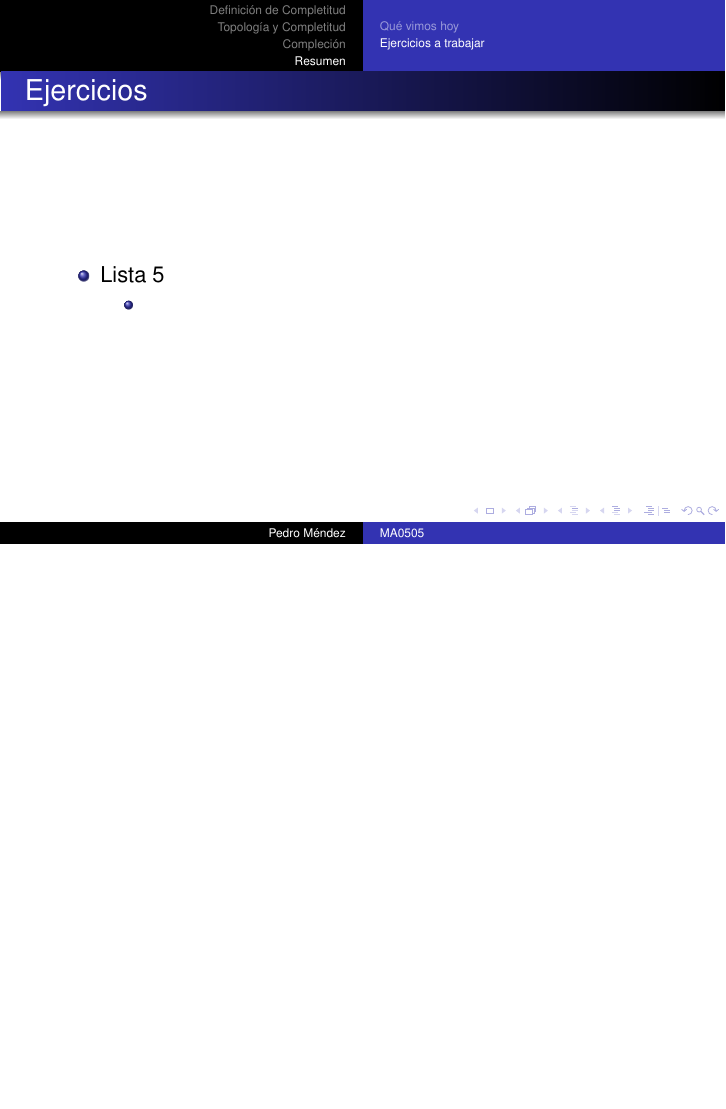
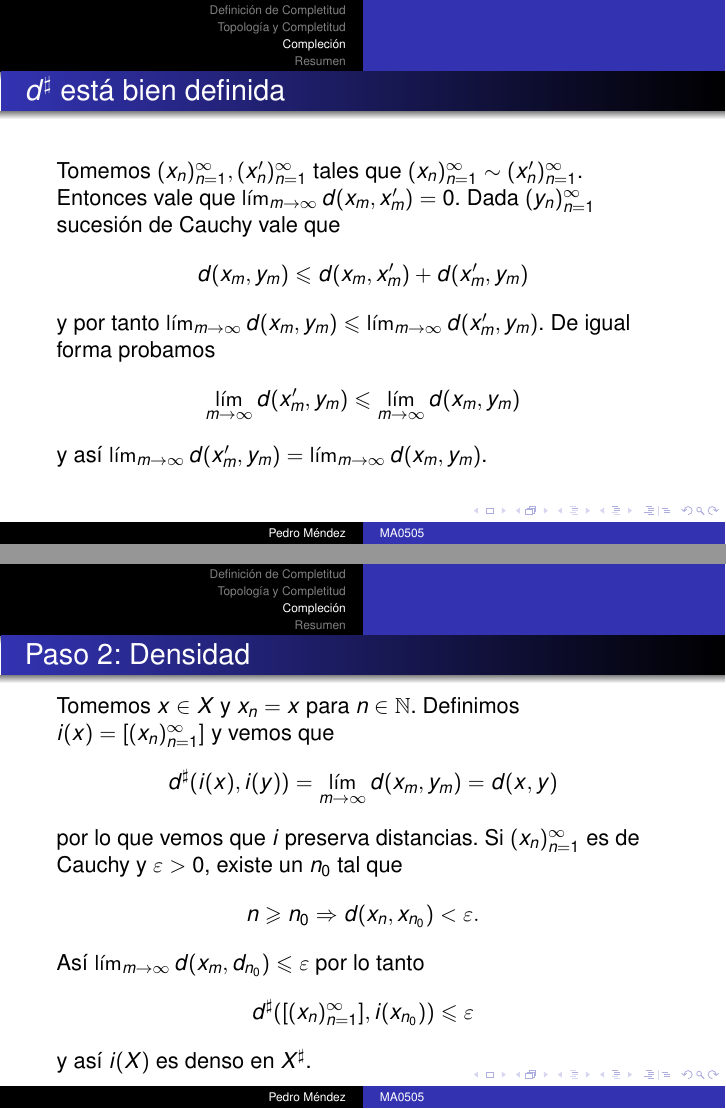
Before and after one commit to irojasr/MA0505, LaTeX slides (Presentaciones2021/6/6 - Completitud.tex): page 29 of 30 before the commit and pages 28 and 29 of 36 after it, the two joined at a grey line, the shorter picture padded with empty space. The pictures show the PDF file Presentaciones2021/6/6 - Completitud.pdf that the author committed with the source.

Commit message:
Terminamos completitud

```diff
--- a/Presentaciones2021/6/6 - Completitud.tex
+++ b/Presentaciones2021/6/6 - Completitud.tex
@@ -437,3 +438,31 @@ Si $x\in[0,1]$ y $(f_n)_{n=1}^\infty$ es de Cauchy, entonces existe $n_0\in\bN$
 \end{frame}
 
 %Llevamos 1:33:29:57 y estamos por empezar pag 14
+
+\begin{frame}{$d^\sharp$ está bien definida}
+Tomemos $(x_n)\sucn,(x_n')\sucn$ tales que $(x_n)\sucn\sim(x_n')\sucn$. Entonces vale que $\lim_{m\to\infty}d(x_m,x_m')=0$. Dada $(y_n)\sucn$ sucesión de Cauchy vale que
+$$d(x_m,y_m)\leq d(x_m,x_m')+d(x_m',y_m)$$
+y por tanto $\lim_{m\to\infty}d(x_m,y_m)\leq\lim_{m\to\infty}d(x_m',y_m)$. De igual forma probamos
+$$\lim_{m\to\infty}d(x_m',y_m)\leq\lim_{m\to\infty}d(x_m,y_m)$$
+y así $\lim_{m\to\infty}d(x_m',y_m)=\lim_{m\to\infty}d(x_m,y_m)$.
+\end{frame}
+
+\begin{frame}{Paso 2: Densidad}
+  Tomemos $x\in X$ y $x_n=x$ para $n\in\bN$. Definimos $i(x)=[(x_n)\sucn]$ y vemos que
+  $$d^\sharp(i(x),i(y))=\lim_{m\to\infty}d(x_m,y_m)=d(x,y)$$
+  por lo que vemos que $i$ preserva distancias. Si $(x_n)\sucn$ es de Cauchy y $\eps>0$, existe un $n_0$ tal que
+  $$n\geq n_0\To d(x_n,x_{n_0})<\eps.$$
+  Así $\lim_{m\to\infty}d(x_m,d_{n_0})\leq\eps$ por lo tanto
+  $$d^\sharp([(x_n)\sucn],i(x_{n_0}))\leq\eps$$
+  y así $i(X)$ es denso en $X^\sharp$.
+\end{frame}
+
+\begin{frame}{Tercero: $X^\sharp$ es completo}
+Tomemos $(\un x^m)\sucm$ una sucesión de Cauchy de clases de equivalencia y $y_n\in X$ tal que $d^\sharp(\un x^n,i(y_n))<\frac1n$. Notemos que
+\begin{align*}
+  &d(y_m,y_n)=d^\sharp(i(y_m),i(y_n))\\
+  \leq&d^\sharp(i(y_m),\un x^m)+d^\sharp(\un x^m,\un x^n)+d^\sharp(\un x^n,i(y_n))\\
+  \leq&\frac 1n+\frac1m+d^\sharp(\un x^m,\un x^n)
+\end{align*}
+y con esto vemos que $(y_m)\sucm$ también es de Cauchy.
+\end{frame}
@@ -440,3 +481,25 @@ Si $x\in[0,1]$ y $(f_n)_{n=1}^\infty$ es de Cauchy, entonces existe $n_0\in\bN$
+\begin{frame}{El Resultado}
+  \begin{Th}\label{thm:ExistenciaDeComplec}
+    Sea $(X,d)$ un espacio métrico. Entonces
+    \begin{enumerate}
+      \item Existe un espacio métrico $(X^\sharp,d^\sharp)$ completo y una función inyectiva $i:X\to X^\sharp$ que preserva distancias.
+      \item Si $(X,d)$ es completo, entonces $(X^\sharp,d^\sharp)$ es isométrico a $(X,d)$.
+    \end{enumerate}
+  \end{Th}
+
+\end{frame}
+
+\begin{frame}{¡Pero falta una parte!}
+  Falta que veamos la segunda parte: Tomemos $(x_n)\sucn$ de Cauchy. Si $(X,d)$ es completo, existe $y\in X$ tal que $x_n\xrightarrow[n\to\infty]{}y$.\par
+  Dado $\eps>0$,
+  $$d^\sharp([(x_n)\sucn],i(y))=\lim_{m\to\infty}d(x_m,y)=0.$$
+  Por lo tanto $\un i(y)=[(x_n)\sucn]$ y así $i$ es sobreyectiva.
+
+  \begin{Lem}\label{lem:propUnivEspacioCompleto}
+    Sea $(Y,\rho)$ un espacio métrico completo y $j:X\to Y$ que preserva distancias con $j(X)\subseteq Y$ denso en $Y$. Entonces existe $\te: X^\sharp\to Y$, una isometría tal que $\te\circ i=j$.
+  \end{Lem}
+  La prueba de este lema es un \alert{ejercicio}.
+\end{frame}
 \section*{Resumen}
 
 \subsection*{Qu\'e vimos hoy}
```
Also changed, not shown: Presentaciones2021/6/6 - Completitud.pdf, Presentaciones2021/6/6 - Completitud.tex (45 more changed lines), 1 other file.
